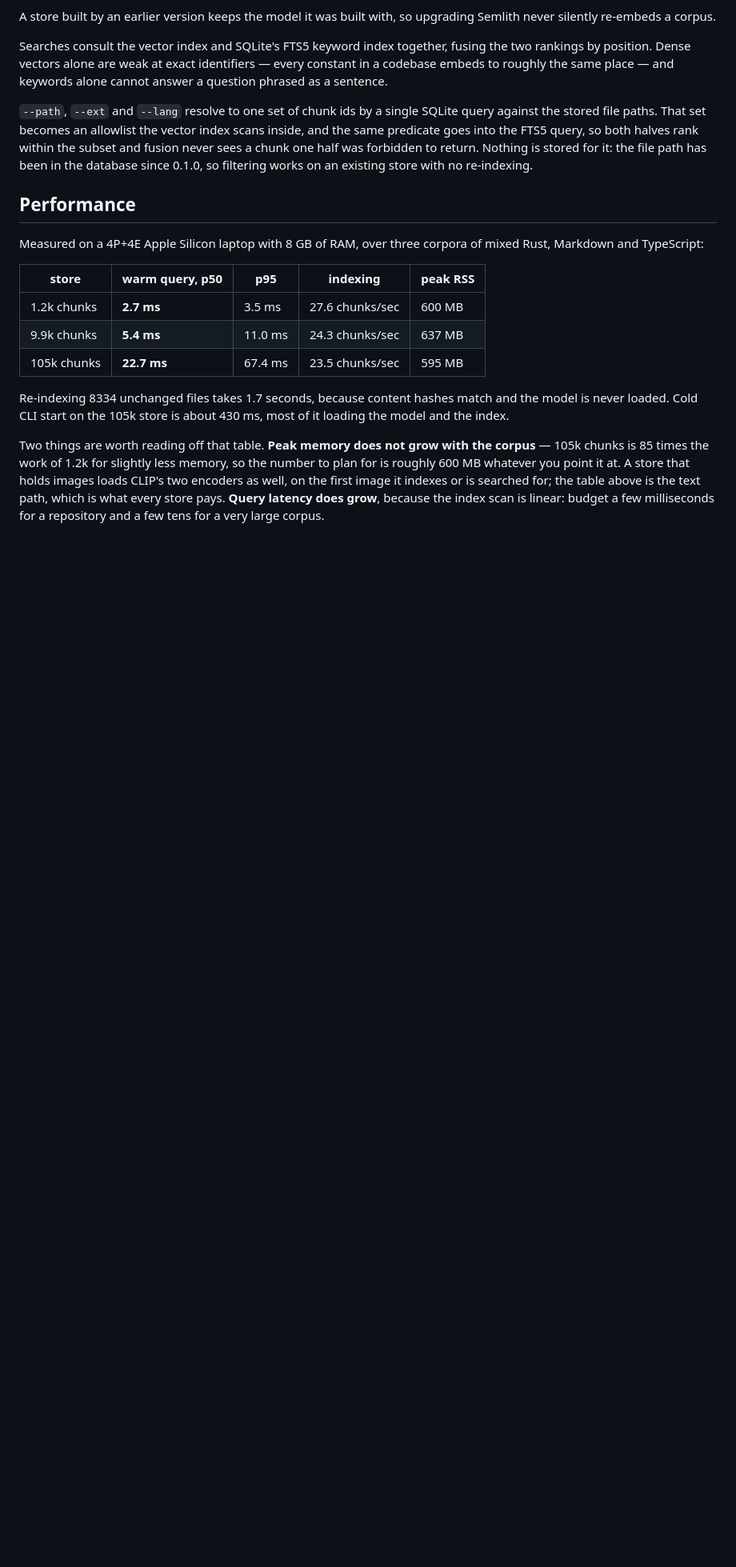
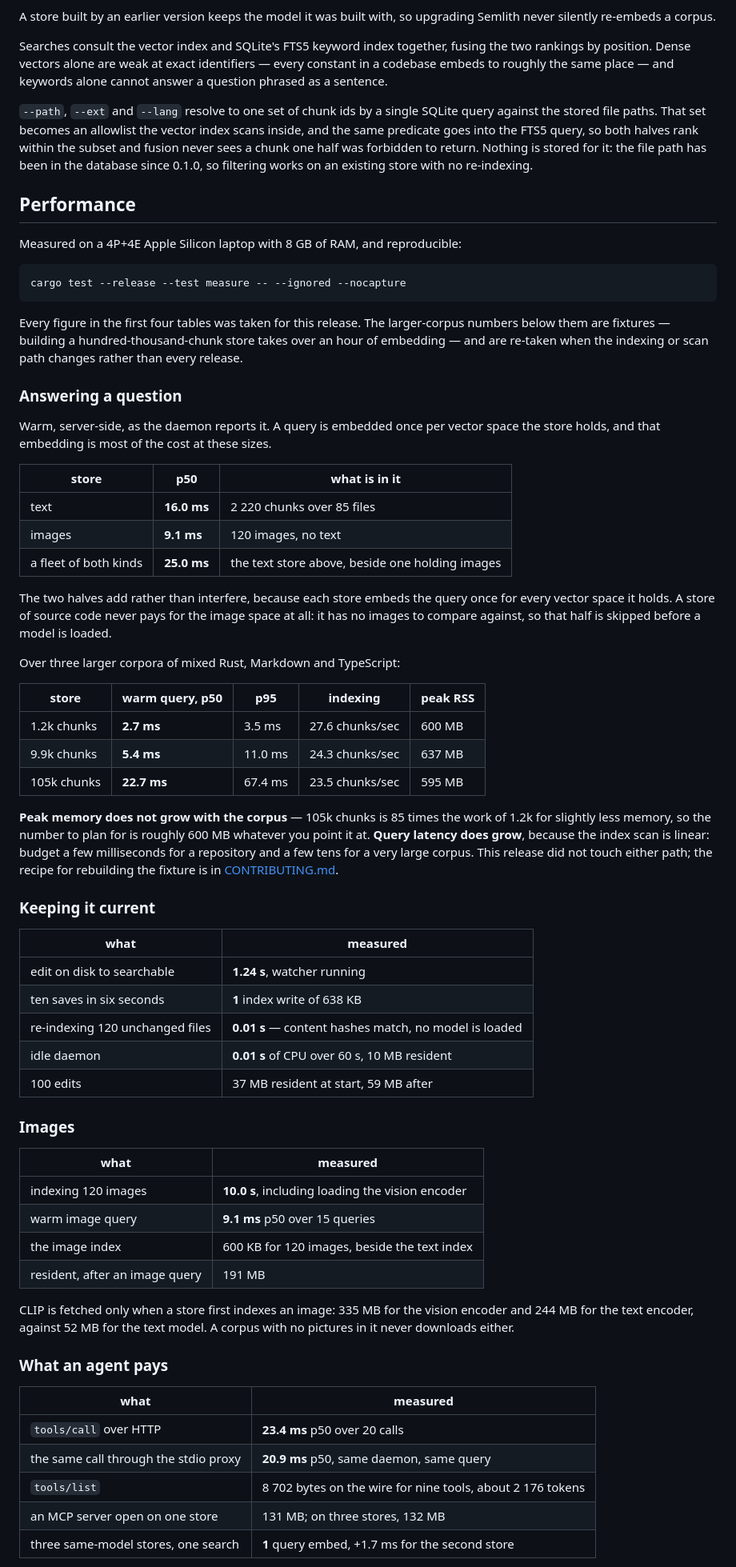
Before and after one commit to semlith/semlith, a Markdown page: README.md, the part around one of its changes. Shown at 80% size. Drawn GitHub-style; blank space fills up the shorter version.

````diff
--- a/README.md
+++ b/README.md
@@ -1036,8 +1036,34 @@ re-indexing.
 
 ## Performance
 
-Measured on a 4P+4E Apple Silicon laptop with 8 GB of RAM, over three corpora
-of mixed Rust, Markdown and TypeScript:
+Measured on a 4P+4E Apple Silicon laptop with 8 GB of RAM, and reproducible:
+
+```sh
+cargo test --release --test measure -- --ignored --nocapture
+```
+
+Every figure in the first four tables was taken for this release. The
+larger-corpus numbers below them are fixtures — building a
+hundred-thousand-chunk store takes over an hour of embedding — and are re-taken
+when the indexing or scan path changes rather than every release.
+
+### Answering a question
+
+Warm, server-side, as the daemon reports it. A query is embedded once per vector
+space the store holds, and that embedding is most of the cost at these sizes.
+
+| store | p50 | what is in it |
+|---|---|---|
+| text | **16.0 ms** | 2 220 chunks over 85 files |
+| images | **9.1 ms** | 120 images, no text |
+| a fleet of both kinds | **25.0 ms** | the text store above, beside one holding images |
+
+The two halves add rather than interfere, because each store embeds the query
+once for every vector space it holds. A store of source code never pays for the
+image space at all: it has no images to compare against, so that half is skipped
+before a model is loaded.
+
+Over three larger corpora of mixed Rust, Markdown and TypeScript:
 
 | store | warm query, p50 | p95 | indexing | peak RSS |
 |---|---|---|---|---|
@@ -1045,15 +1071,43 @@ of mixed Rust, Markdown and TypeScript:
 | 9.9k chunks | **5.4 ms** | 11.0 ms | 24.3 chunks/sec | 637 MB |
 | 105k chunks | **22.7 ms** | 67.4 ms | 23.5 chunks/sec | 595 MB |
 
-Re-indexing 8334 unchanged files takes 1.7 seconds, because content hashes
-match and the model is never loaded. Cold CLI start on the 105k store is about
-430 ms, most of it loading the model and the index.
+**Peak memory does not grow with the corpus** — 105k chunks is 85 times the work
+of 1.2k for slightly less memory, so the number to plan for is roughly 600 MB
+whatever you point it at. **Query latency does grow**, because the index scan is
+linear: budget a few milliseconds for a repository and a few tens for a very
+large corpus. This release did not touch either path; the recipe for rebuilding
+the fixture is in [CONTRIBUTING.md](CONTRIBUTING.md).
 
-Two things are worth reading off that table. **Peak memory does not grow with
-the corpus** — 105k chunks is 85 times the work of 1.2k for slightly less
-memory, so the number to plan for is roughly 600 MB whatever you point it at.
-A store that holds images loads CLIP's two encoders as well, on the first image
-it indexes or is searched for; the table above is the text path, which is what
-every store pays.
-**Query latency does grow**, because the index scan is linear: budget a few
-milliseconds for a repository and a few tens for a very large corpus.
+### Keeping it current
+
+| what | measured |
+|---|---|
+| edit on disk to searchable | **1.24 s**, watcher running |
+| ten saves in six seconds | **1** index write of 638 KB |
+| re-indexing 120 unchanged files | **0.01 s** — content hashes match, no model is loaded |
+| idle daemon | **0.01 s** of CPU over 60 s, 10 MB resident |
+| 100 edits | 37 MB resident at start, 59 MB after |
+
+### Images
+
+| what | measured |
+|---|---|
+| indexing 120 images | **10.0 s**, including loading the vision encoder |
+| warm image query | **9.1 ms** p50 over 15 queries |
+| the image index | 600 KB for 120 images, beside the text index |
+| resident, after an image query | 191 MB |
+
+CLIP is fetched only when a store first indexes an image: 335 MB for the vision
+encoder and 244 MB for the text encoder, against 52 MB for the text model. A
+corpus with no pictures in it never downloads either.
+
+### What an agent pays
+
+| what | measured |
+|---|---|
+| `tools/call` over HTTP | **23.4 ms** p50 over 20 calls |
+| the same call through the stdio proxy | **20.9 ms** p50, same daemon, same query |
+| `tools/list` | 8 702 bytes on the wire for nine tools, about 2 176 tokens |
+| an MCP server open on one store | 131 MB; on three stores, 132 MB |
+| three same-model stores, one search | **1** query embed, +1.7 ms for the second store |
+
````
Also changed, not shown: other parts of README.md (+35 -33 lines).
